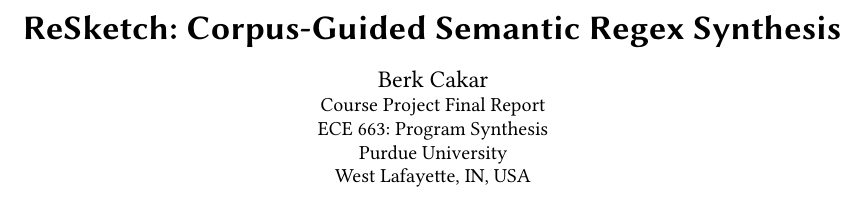
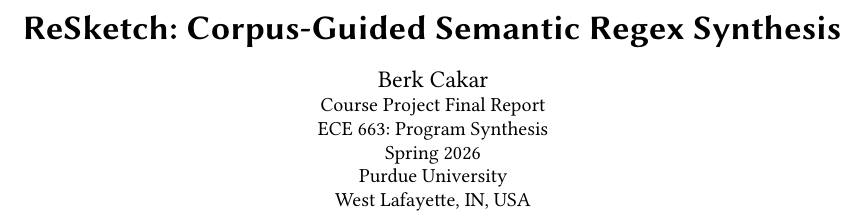
Before and after one commit to friberk/ReSketch, a LaTeX paper (report/resketch-report.tex): part of page 1 of 7, cut so that both start at the same text. Compiled offline with XeLaTeX.

Commit message:
Update report with semester information and regenerate PDF

```diff
--- a/report/resketch-report.tex
+++ b/report/resketch-report.tex
@@ -37,7 +37,7 @@
 
 \author{Berk Cakar}
 \affiliation{%
-  \department{Course Project Final Report\\ECE 663: Program Synthesis}
+  \department{Course Project Final Report\\ECE 663: Program Synthesis\\Spring 2026}
   \institution{Purdue University}
   \city{West Lafayette}
   \state{IN}
```
Also changed, not shown: report/resketch-report.pdf.
